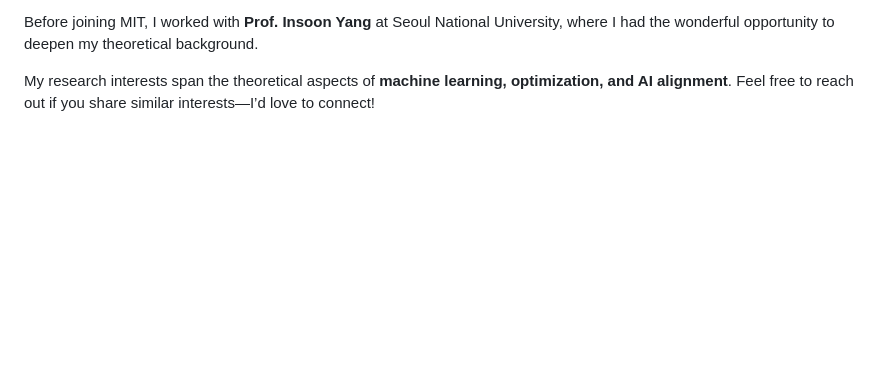
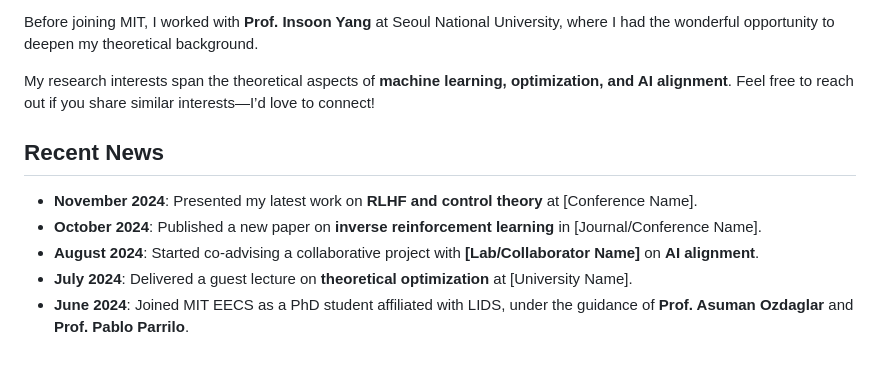
Before and after one commit to khkim3/khkim3.github.io, a Markdown page: _pages/about.md, the part around the change. Drawn GitHub-style; blank space fills up the shorter version.

```diff
--- a/_pages/about.md
+++ b/_pages/about.md
@@ -14,6 +14,16 @@ I am affiliated with MIT LIDS and fortunate to be co-advised by **Prof. Asuman O
 Before joining MIT, I worked with **Prof. Insoon Yang** at Seoul National University, where I had the wonderful opportunity to deepen my theoretical background.
 
 My research interests span the theoretical aspects of **machine learning, optimization, and AI alignment**. Feel free to reach out if you share similar interests—I’d love to connect!
+
+
+## Recent News
+
+- **November 2024**: Presented my latest work on **RLHF and control theory** at [Conference Name].
+- **October 2024**: Published a new paper on **inverse reinforcement learning** in [Journal/Conference Name].
+- **August 2024**: Started co-advising a collaborative project with **[Lab/Collaborator Name]** on **AI alignment**.
+- **July 2024**: Delivered a guest lecture on **theoretical optimization** at [University Name].
+- **June 2024**: Joined MIT EECS as a PhD student affiliated with LIDS, under the guidance of **Prof. Asuman Ozdaglar** and **Prof. Pablo Parrilo**.
+
 
 <!--
 ---
```
